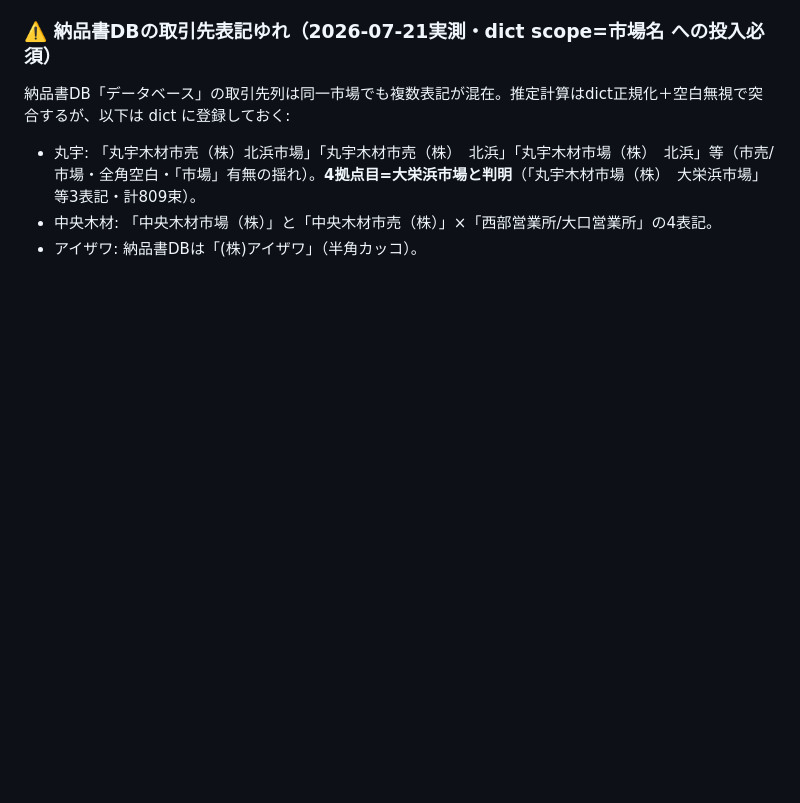
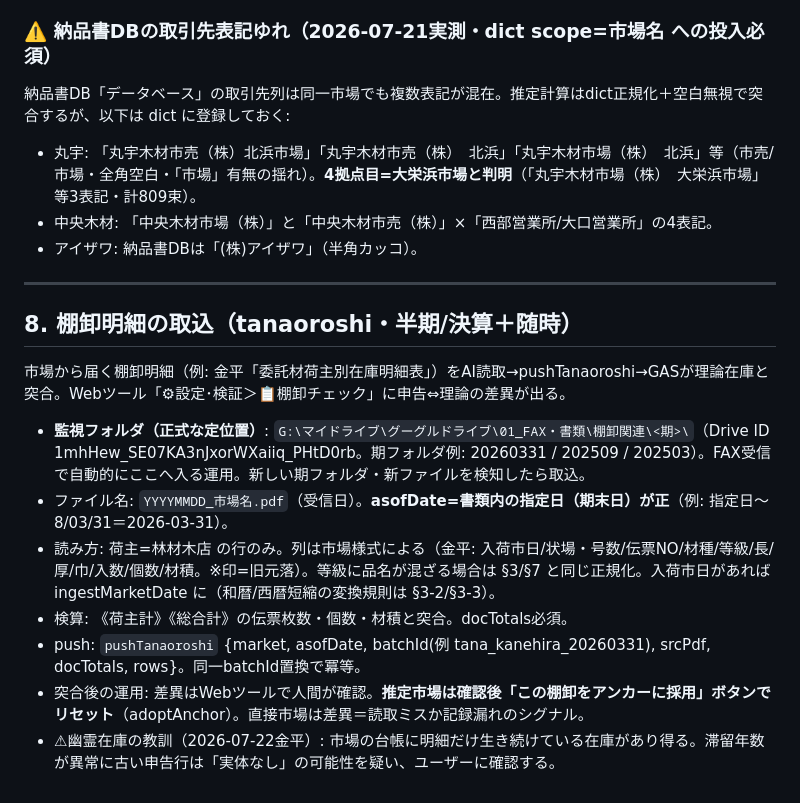
Before and after one commit to h02050d-ship-it/ichiba-kanri, a Markdown page: INGEST_RULES.md, the part around the change. Rendered like a GitHub page; blank space fills up the shorter version.

Commit message:
§8 棚卸明細取込（tanaoroshi）を追記
Co-Authored-By: Claude Fable 5 <noreply@anthropic.com>

```diff
--- a/INGEST_RULES.md
+++ b/INGEST_RULES.md
@@ -219,3 +219,17 @@ POST <exec>  body = base64(UTF-8 JSON)
 - 丸宇: 「丸宇木材市売（株）北浜市場」「丸宇木材市売（株）　北浜」「丸宇木材市場（株）　北浜」等（市売/市場・全角空白・「市場」有無の揺れ）。**4拠点目=大栄浜市場と判明**（「丸宇木材市場（株）　大栄浜市場」等3表記・計809束）。
 - 中央木材: 「中央木材市場（株）」と「中央木材市売（株）」×「西部営業所/大口営業所」の4表記。
 - アイザワ: 納品書DBは「(株)アイザワ」（半角カッコ）。
+
+---
+
+## 8. 棚卸明細の取込（tanaoroshi・半期/決算＋随時）
+
+市場から届く棚卸明細（例: 金平「委託材荷主別在庫明細表」）をAI読取→pushTanaoroshi→GASが理論在庫と突合。Webツール「⚙設定･検証＞📋棚卸チェック」に申告⇔理論の差異が出る。
+
+- **監視フォルダ（正式な定位置）**: `G:\マイドライブ\グーグルドライブ\01_FAX・書類\棚卸関連\<期>\`（Drive ID 1mhHew_SE07KA3nJxorWXaiiq_PHtD0rb。期フォルダ例: 20260331 / 202509 / 202503）。FAX受信で自動的にここへ入る運用。新しい期フォルダ・新ファイルを検知したら取込。
+- ファイル名: `YYYYMMDD_市場名.pdf`（受信日）。**asofDate=書類内の指定日（期末日）が正**（例: 指定日〜8/03/31＝2026-03-31）。
+- 読み方: 荷主=林材木店 の行のみ。列は市場様式による（金平: 入荷市日/状場・号数/伝票NO/材種/等級/長/厚/巾/入数/個数/材積。※印=旧元落）。等級に品名が混ざる場合は §3/§7 と同じ正規化。入荷市日があれば ingestMarketDate に（和暦/西暦短縮の変換規則は §3-2/§3-3）。
+- 検算: 《荷主計》《総合計》の伝票枚数・個数・材積と突合。docTotals必須。
+- push: `pushTanaoroshi` {market, asofDate, batchId(例 tana_kanehira_20260331), srcPdf, docTotals, rows}。同一batchId置換で冪等。
+- 突合後の運用: 差異はWebツールで人間が確認。**推定市場は確認後「この棚卸をアンカーに採用」ボタンでリセット**（adoptAnchor）。直接市場は差異＝読取ミスか記録漏れのシグナル。
+- ⚠幽霊在庫の教訓（2026-07-22金平）: 市場の台帳に明細だけ生き続けている在庫があり得る。滞留年数が異常に古い申告行は「実体なし」の可能性を疑い、ユーザーに確認する。
```
